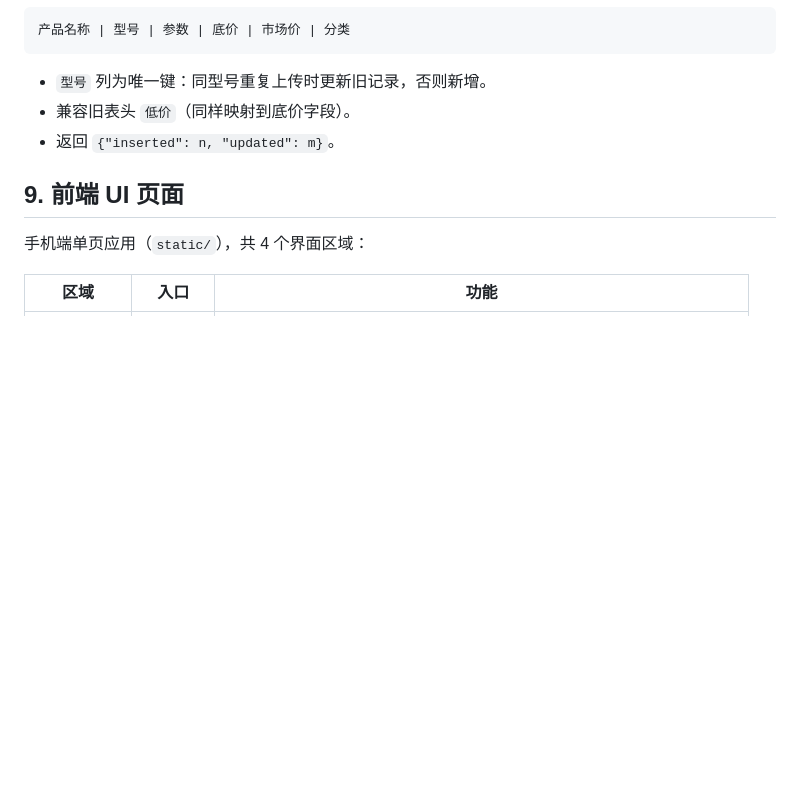
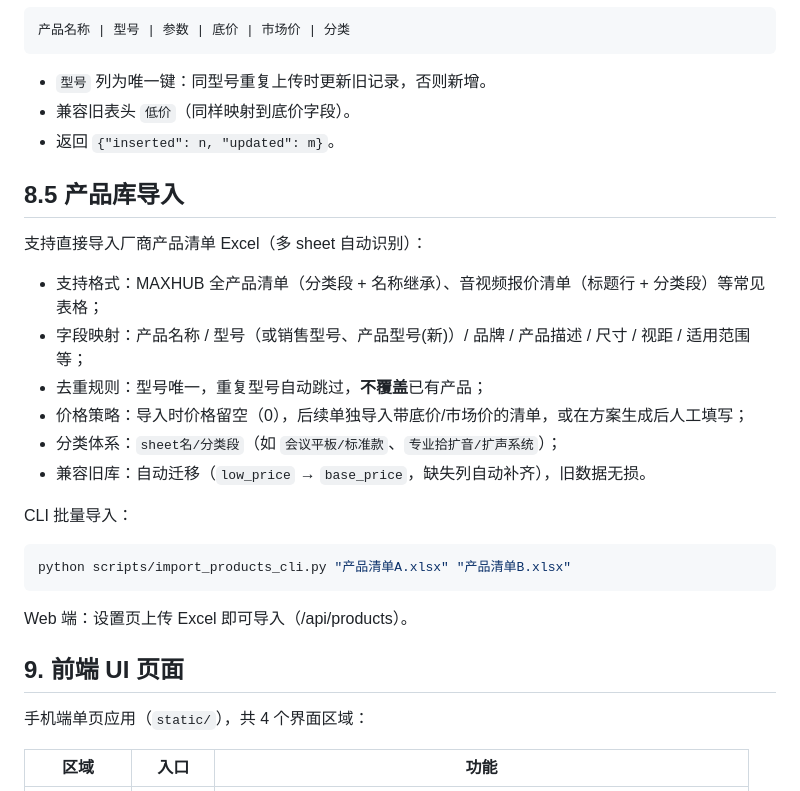
Before and after one commit to wzcawzc123/av-agent, a Markdown page: docs/功能说明书.md, the part around the change. Drawn GitHub-style; blank space fills up the shorter version.

Commit message:
docs: 功能说明书补充 8.5 产品库导入章节

````diff
--- a/docs/功能说明书.md
+++ b/docs/功能说明书.md
@@ -172,6 +172,25 @@ FastAPI 应用 (app/main.py)
 - 兼容旧表头 `低价`（同样映射到底价字段）。
 - 返回 `{"inserted": n, "updated": m}`。
 
+## 8.5 产品库导入
+
+支持直接导入厂商产品清单 Excel（多 sheet 自动识别）：
+
+- 支持格式：MAXHUB 全产品清单（分类段 + 名称继承）、音视频报价清单（标题行 + 分类段）等常见表格；
+- 字段映射：产品名称 / 型号（或销售型号、产品型号(新)）/ 品牌 / 产品描述 / 尺寸 / 视距 / 适用范围等；
+- 去重规则：型号唯一，重复型号自动跳过，**不覆盖**已有产品；
+- 价格策略：导入时价格留空（0），后续单独导入带底价/市场价的清单，或在方案生成后人工填写；
+- 分类体系：`sheet名/分类段`（如 `会议平板/标准款`、`专业拾扩音/扩声系统`）；
+- 兼容旧库：自动迁移（`low_price` → `base_price`，缺失列自动补齐），旧数据无损。
+
+CLI 批量导入：
+
+```bash
+python scripts/import_products_cli.py "产品清单A.xlsx" "产品清单B.xlsx"
+```
+
+Web 端：设置页上传 Excel 即可导入（/api/products）。
+
 ## 9. 前端 UI 页面
 
 手机端单页应用（`static/`），共 4 个界面区域：
````
